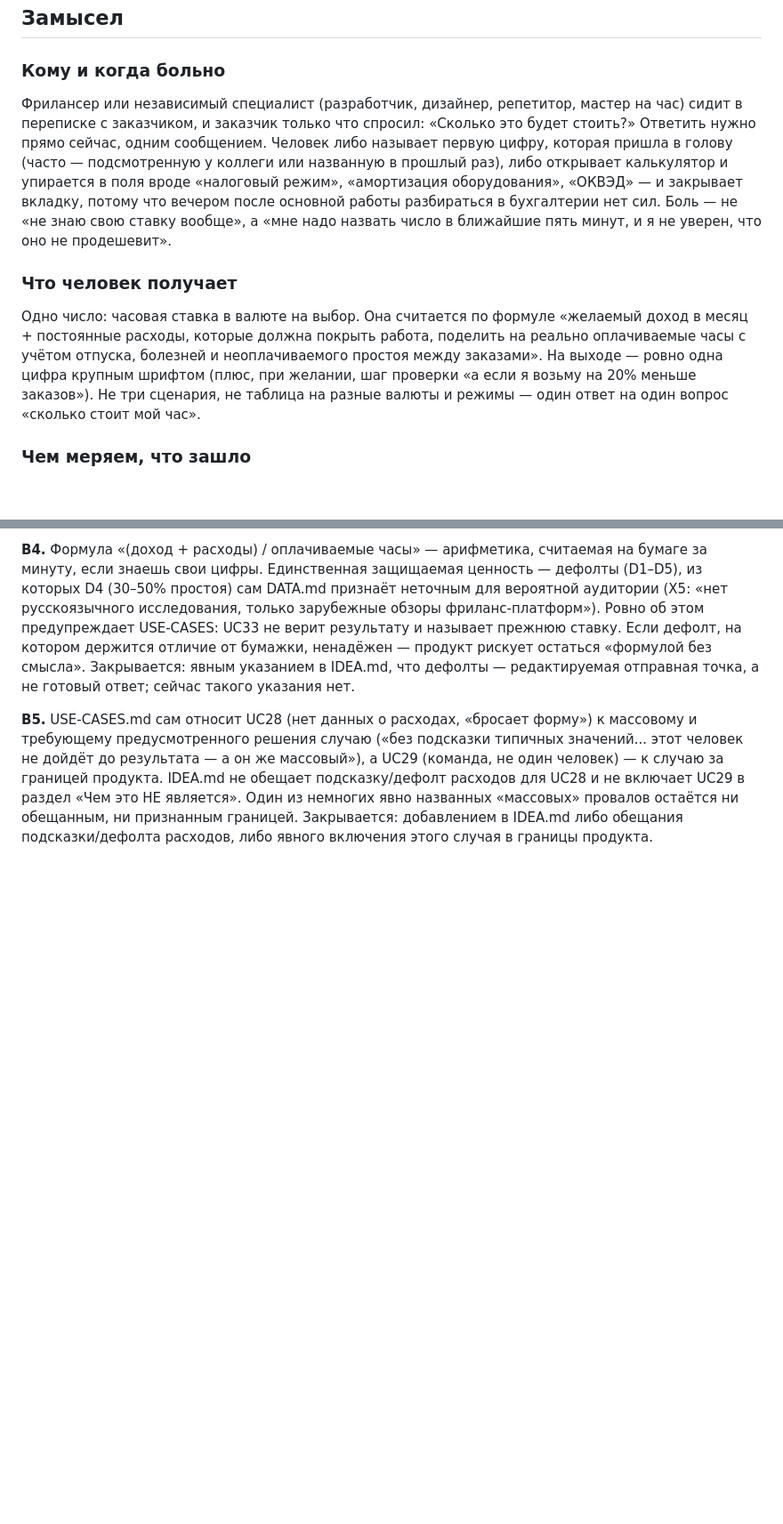
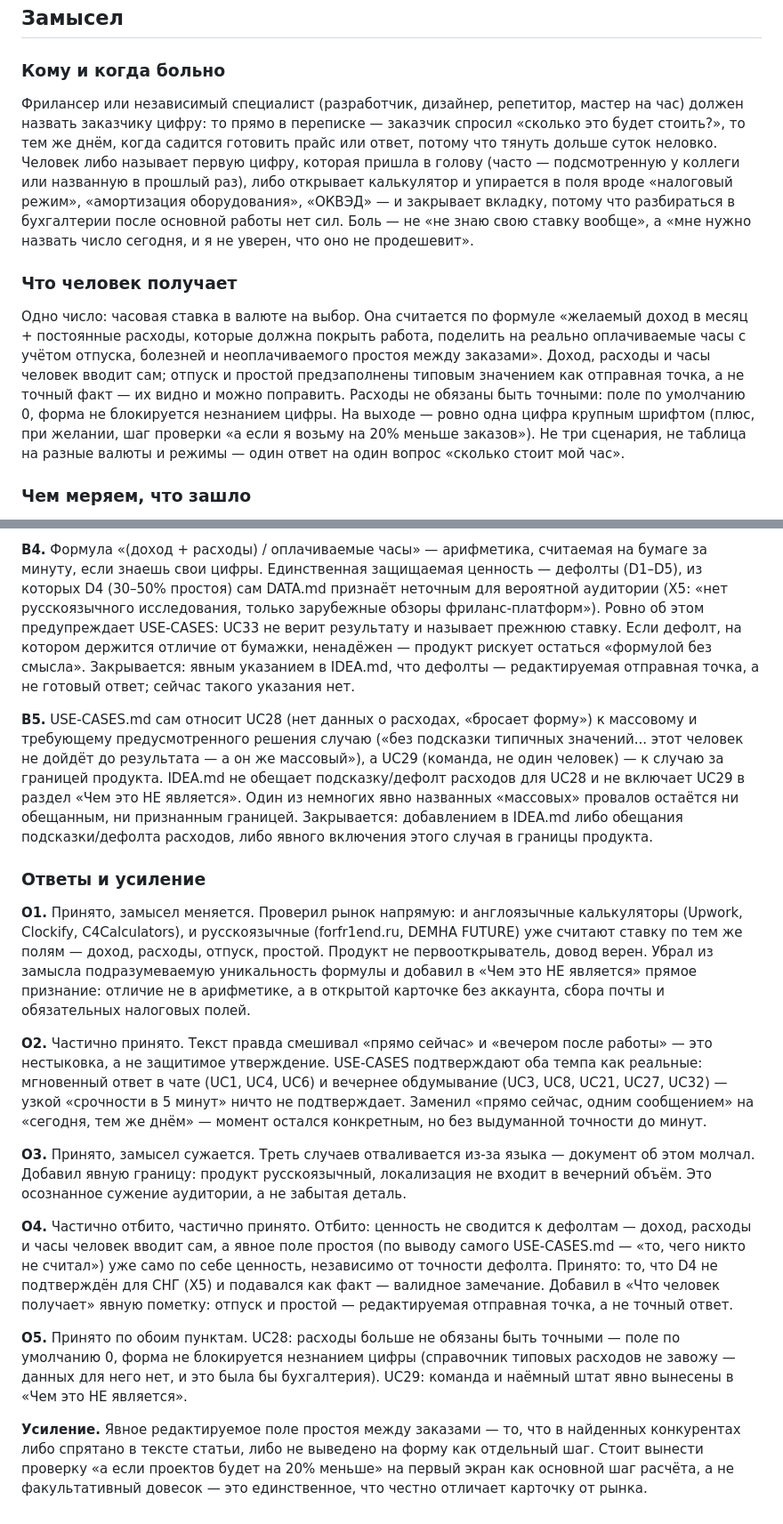
Before and after one commit to Nikolay-Eltsov/costyouhaus, a Markdown page: IDEA.md, 2 parts joined by grey strips. Shown at 89% size. Drawn GitHub-style; blank space fills up the shorter version.

Commit message:
idea: ответы на Круг 1 критика — сужение языка/команды, признание рынка аналогов
- В1: рынок похожих калькуляторов проверен (англо- и русскоязычные), уникальность
  формулы снята из замысла, ценность переформулирована
- В2: устранена нестыковка «прямо сейчас» vs «вечером» — момент «сегодня»
- В3: явное сужение — продукт русскоязычный, локализация вне объёма
- В4: дефолты отпуска/простоя помечены как редактируемая отправная точка
- В5: расходы не блокируют форму (default 0), команда/штат — явная граница

```diff
--- a/IDEA.md
+++ b/IDEA.md
@@ -4,11 +4,11 @@
 
 ### Кому и когда больно
 
-Фрилансер или независимый специалист (разработчик, дизайнер, репетитор, мастер на час) сидит в переписке с заказчиком, и заказчик только что спросил: «Сколько это будет стоить?» Ответить нужно прямо сейчас, одним сообщением. Человек либо называет первую цифру, которая пришла в голову (часто — подсмотренную у коллеги или названную в прошлый раз), либо открывает калькулятор и упирается в поля вроде «налоговый режим», «амортизация оборудования», «ОКВЭД» — и закрывает вкладку, потому что вечером после основной работы разбираться в бухгалтерии нет сил. Боль — не «не знаю свою ставку вообще», а «мне надо назвать число в ближайшие пять минут, и я не уверен, что оно не продешевит».
+Фрилансер или независимый специалист (разработчик, дизайнер, репетитор, мастер на час) должен назвать заказчику цифру: то прямо в переписке — заказчик спросил «сколько это будет стоить?», то тем же днём, когда садится готовить прайс или ответ, потому что тянуть дольше суток неловко. Человек либо называет первую цифру, которая пришла в голову (часто — подсмотренную у коллеги или названную в прошлый раз), либо открывает калькулятор и упирается в поля вроде «налоговый режим», «амортизация оборудования», «ОКВЭД» — и закрывает вкладку, потому что разбираться в бухгалтерии после основной работы нет сил. Боль — не «не знаю свою ставку вообще», а «мне нужно назвать число сегодня, и я не уверен, что оно не продешевит».
 
 ### Что человек получает
 
-Одно число: часовая ставка в валюте на выбор. Она считается по формуле «желаемый доход в месяц + постоянные расходы, которые должна покрыть работа, поделить на реально оплачиваемые часы с учётом отпуска, болезней и неоплачиваемого простоя между заказами». На выходе — ровно одна цифра крупным шрифтом (плюс, при желании, шаг проверки «а если я возьму на 20% меньше заказов»). Не три сценария, не таблица на разные валюты и режимы — один ответ на один вопрос «сколько стоит мой час».
+Одно число: часовая ставка в валюте на выбор. Она считается по формуле «желаемый доход в месяц + постоянные расходы, которые должна покрыть работа, поделить на реально оплачиваемые часы с учётом отпуска, болезней и неоплачиваемого простоя между заказами». Доход, расходы и часы человек вводит сам; отпуск и простой предзаполнены типовым значением как отправная точка, а не точный факт — их видно и можно поправить. Расходы не обязаны быть точными: поле по умолчанию 0, форма не блокируется незнанием цифры. На выходе — ровно одна цифра крупным шрифтом (плюс, при желании, шаг проверки «а если я возьму на 20% меньше заказов»). Не три сценария, не таблица на разные валюты и режимы — один ответ на один вопрос «сколько стоит мой час».
 
 ### Чем меряем, что зашло
 
@@ -39,3 +42,17 @@
 **В4.** Формула «(доход + расходы) / оплачиваемые часы» — арифметика, считаемая на бумаге за минуту, если знаешь свои цифры. Единственная защищаемая ценность — дефолты (D1–D5), из которых D4 (30–50% простоя) сам DATA.md признаёт неточным для вероятной аудитории (X5: «нет русскоязычного исследования, только зарубежные обзоры фриланс-платформ»). Ровно об этом предупреждает USE-CASES: UC33 не верит результату и называет прежнюю ставку. Если дефолт, на котором держится отличие от бумажки, ненадёжен — продукт рискует остаться «формулой без смысла». Закрывается: явным указанием в IDEA.md, что дефолты — редактируемая отправная точка, а не готовый ответ; сейчас такого указания нет.
 
 **В5.** USE-CASES.md сам относит UC28 (нет данных о расходах, «бросает форму») к массовому и требующему предусмотренного решения случаю («без подсказки типичных значений... этот человек не дойдёт до результата — а он же массовый»), а UC29 (команда, не один человек) — к случаю за границей продукта. IDEA.md не обещает подсказку/дефолт расходов для UC28 и не включает UC29 в раздел «Чем это НЕ является». Один из немногих явно названных «массовых» провалов остаётся ни обещанным, ни признанным границей. Закрывается: добавлением в IDEA.md либо обещания подсказки/дефолта расходов, либо явного включения этого случая в границы продукта.
+
+### Ответы и усиление
+
+**О1.** Принято, замысел меняется. Проверил рынок напрямую: и англоязычные калькуляторы (Upwork, Clockify, C4Calculators), и русскоязычные (forfr1end.ru, DEMHA FUTURE) уже считают ставку по тем же полям — доход, расходы, отпуск, простой. Продукт не первооткрыватель, довод верен. Убрал из замысла подразумеваемую уникальность формулы и добавил в «Чем это НЕ является» прямое признание: отличие не в арифметике, а в открытой карточке без аккаунта, сбора почты и обязательных налоговых полей.
+
+**О2.** Частично принято. Текст правда смешивал «прямо сейчас» и «вечером после работы» — это нестыковка, а не защитимое утверждение. USE-CASES подтверждают оба темпа как реальные: мгновенный ответ в чате (UC1, UC4, UC6) и вечернее обдумывание (UC3, UC8, UC21, UC27, UC32) — узкой «срочности в 5 минут» ничто не подтверждает. Заменил «прямо сейчас, одним сообщением» на «сегодня, тем же днём» — момент остался конкретным, но без выдуманной точности до минут.
+
+**О3.** Принято, замысел сужается. Треть случаев отваливается из-за языка — документ об этом молчал. Добавил явную границу: продукт русскоязычный, локализация не входит в вечерний объём. Это осознанное сужение аудитории, а не забытая деталь.
+
+**О4.** Частично отбито, частично принято. Отбито: ценность не сводится к дефолтам — доход, расходы и часы человек вводит сам, а явное поле простоя (по выводу самого USE-CASES.md — «то, чего никто не считал») уже само по себе ценность, независимо от точности дефолта. Принято: то, что D4 не подтверждён для СНГ (X5) и подавался как факт — валидное замечание. Добавил в «Что человек получает» явную пометку: отпуск и простой — редактируемая отправная точка, а не точный ответ.
+
+**О5.** Принято по обоим пунктам. UC28: расходы больше не обязаны быть точными — поле по умолчанию 0, форма не блокируется незнанием цифры (справочник типовых расходов не завожу — данных для него нет, и это была бы бухгалтерия). UC29: команда и наёмный штат явно вынесены в «Чем это НЕ является».
+
+**Усиление.** Явное редактируемое поле простоя между заказами — то, что в найденных конкурентах либо спрятано в тексте статьи, либо не выведено на форму как отдельный шаг. Стоит вынести проверку «а если проектов будет на 20% меньше» на первый экран как основной шаг расчёта, а не факультативный довесок — это единственное, что честно отличает карточку от рынка.
```
Also changed, not shown: other parts of IDEA.md (+3 -0 lines).
